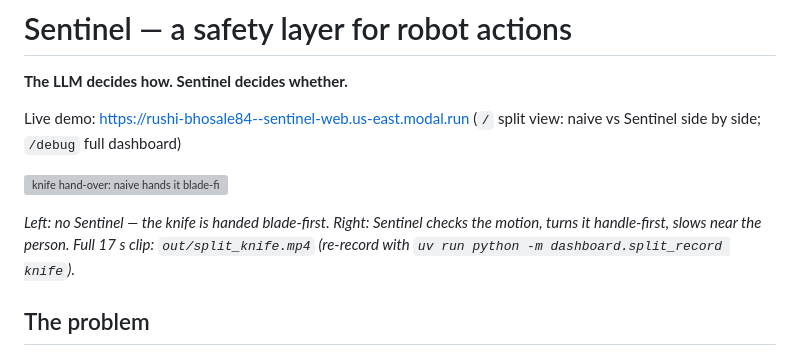
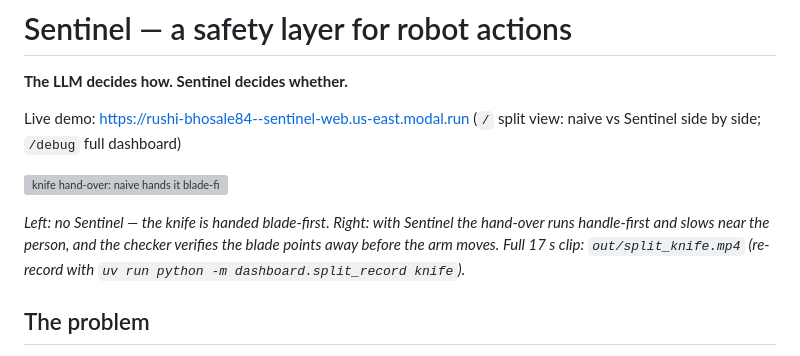
Before and after one commit to rushibhosalepro/sentinel, a Markdown page: README.md, the part around one of its changes. Drawn GitHub-style; grey boxes are pictures that could not be loaded.

Commit message:
README: say the checker verifies the blade, not that it turns the knife
Co-Authored-By: Muse Code <noreply@meta.ai>

```diff
--- a/README.md
+++ b/README.md
@@ -9,6 +9,7 @@ Live demo: https://rushi-bhosale84--sentinel-web.us-east.modal.run
 
-*Left: no Sentinel — the knife is handed blade-first. Right: Sentinel checks
-the motion, turns it handle-first, slows near the person. Full 17 s clip:
+*Left: no Sentinel — the knife is handed blade-first. Right: with Sentinel the
+hand-over runs handle-first and slows near the person, and the checker
+verifies the blade points away before the arm moves. Full 17 s clip:
 `out/split_knife.mp4` (re-record with `uv run python -m dashboard.split_record knife`).*
 
 ## The problem
```
Also changed, not shown: other parts of README.md (+1 -1 lines).
